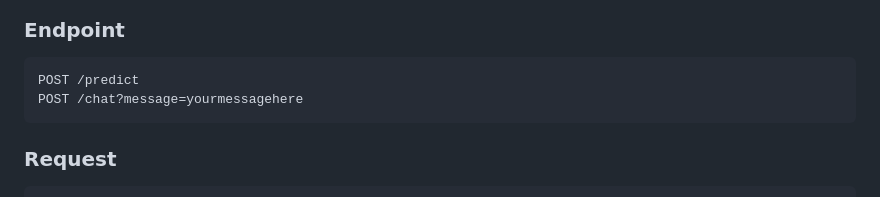
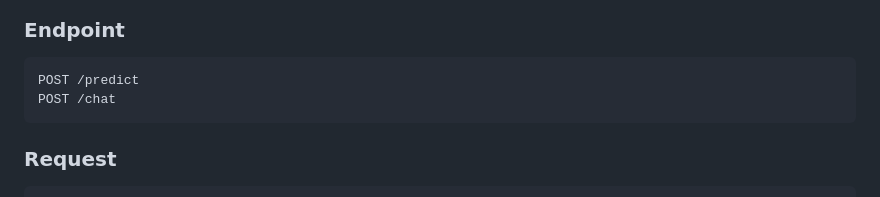
Before and after one commit to fourtysevencode/Cracks-to-Craters, a Markdown page: README.md, the part around the change. Drawn GitHub-style.

````diff
--- a/README.md
+++ b/README.md
@@ -113,7 +113,7 @@ Logistic Multivariable Regression
 ### Endpoint
 ```
 POST /predict
-POST /chat?message=yourmessagehere
+POST /chat
 ```
 
 ### Request
````
